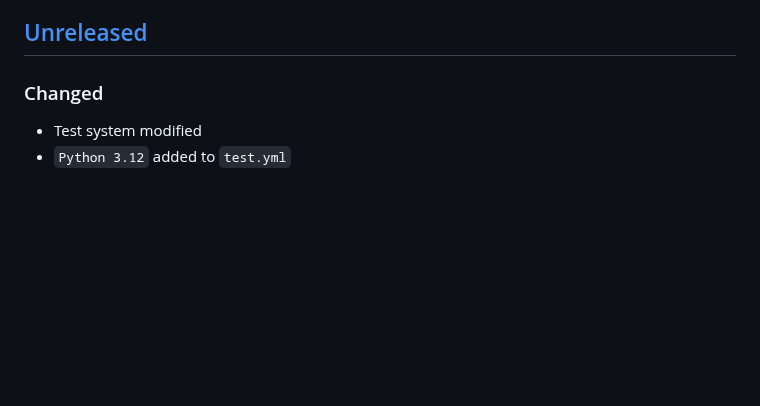
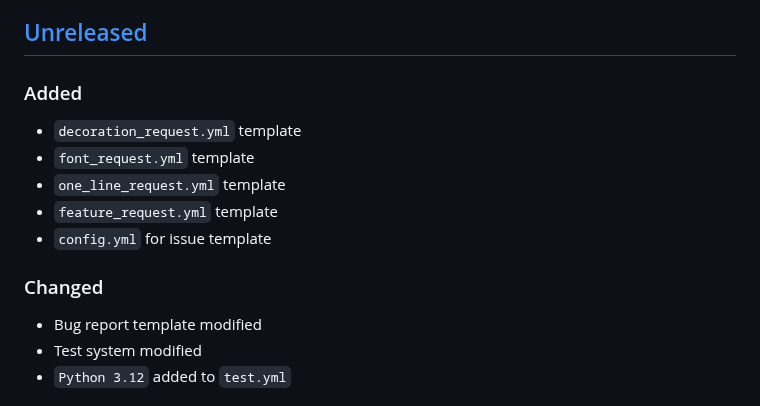
Before and after one commit to sepandhaghighi/art, a Markdown page: CHANGELOG.md, the part around the change. GitHub-like rendering; blank space fills up the shorter version.

Commit message:
log : changes logged.

```diff
--- a/CHANGELOG.md
+++ b/CHANGELOG.md
@@ -5,7 +5,14 @@ The format is based on [Keep a Changelog](http://keepachangelog.com/en/1.0.0/)
 and this project adheres to [Semantic Versioning](http://semver.org/spec/v2.0.0.html).
 
 ## [Unreleased]
-### Changed
+### Added
+- `decoration_request.yml` template
+- `font_request.yml` template
+- `one_line_request.yml` template
+- `feature_request.yml` template
+- `config.yml` for issue template
+### Changed
+- Bug report template modified
 - Test system modified
 - `Python 3.12` added to `test.yml`
 ## [6.1] - 2023-09-20
```
